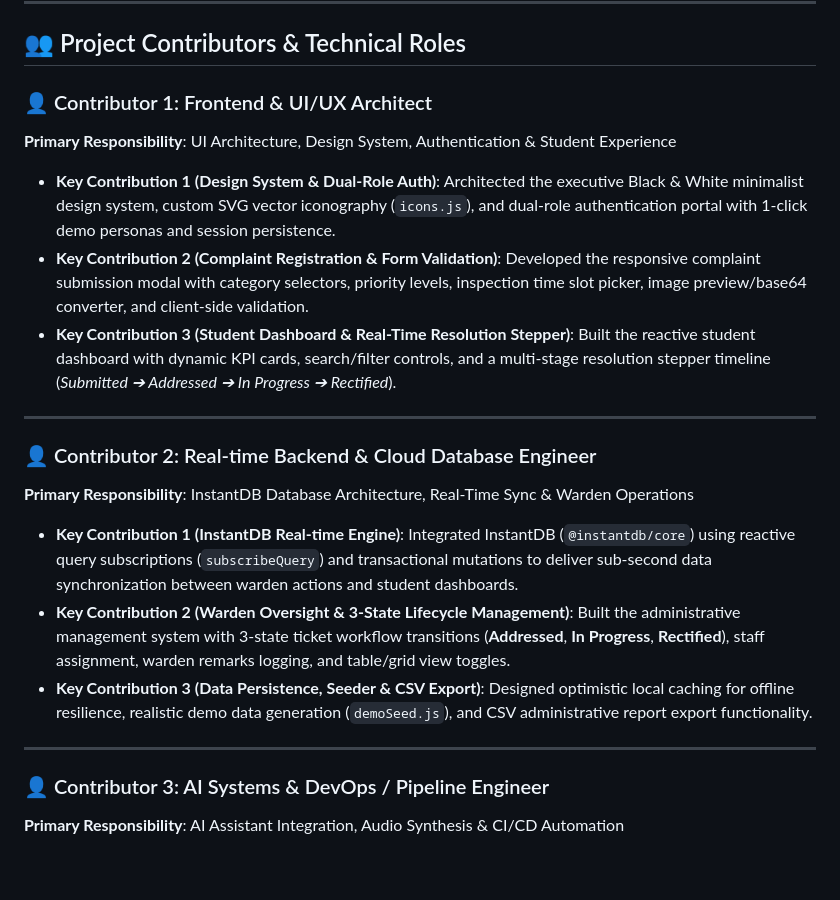
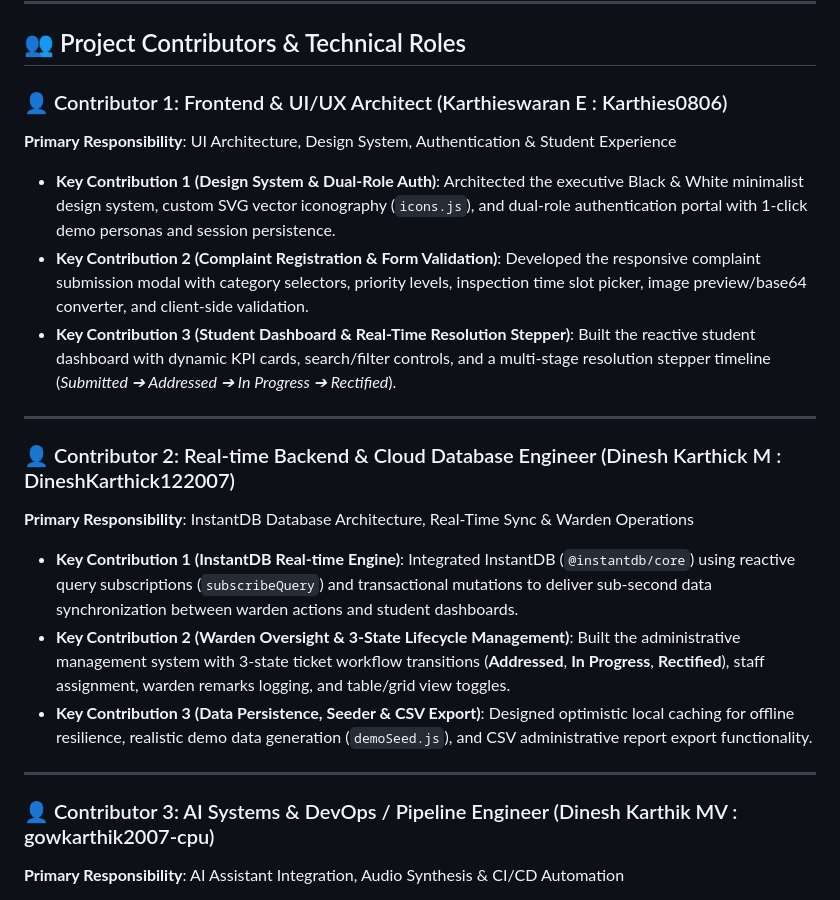
Before and after one commit to Dineshkarthick2007/Complaint-Registartion-Module, a Markdown page: README.md, the part around the change. Rendered like a GitHub page; blank space fills up the shorter version.

Commit message:
Collaborators added

```diff
--- a/README.md
+++ b/README.md
@@ -57,7 +57,7 @@ A professional, full-featured web application for hostel students and wardens to
 
 ## 👥 Project Contributors & Technical Roles
 
-### 👤 Contributor 1: Frontend & UI/UX Architect
+### 👤 Contributor 1: Frontend & UI/UX Architect (Karthieswaran E : Karthies0806)
 **Primary Responsibility**: UI Architecture, Design System, Authentication & Student Experience
 - **Key Contribution 1 (Design System & Dual-Role Auth)**: Architected the executive Black & White minimalist design system, custom SVG vector iconography (`icons.js`), and dual-role authentication portal with 1-click demo personas and session persistence.
 - **Key Contribution 2 (Complaint Registration & Form Validation)**: Developed the responsive complaint submission modal with category selectors, priority levels, inspection time slot picker, image preview/base64 converter, and client-side validation.
@@ -65,7 +65,7 @@ A professional, full-featured web application for hostel students and wardens to
 
 ---
 
-### 👤 Contributor 2: Real-time Backend & Cloud Database Engineer
+### 👤 Contributor 2: Real-time Backend & Cloud Database Engineer (Dinesh Karthick M : DineshKarthick122007)
 **Primary Responsibility**: InstantDB Database Architecture, Real-Time Sync & Warden Operations
 - **Key Contribution 1 (InstantDB Real-time Engine)**: Integrated InstantDB (`@instantdb/core`) using reactive query subscriptions (`subscribeQuery`) and transactional mutations to deliver sub-second data synchronization between warden actions and student dashboards.
 - **Key Contribution 2 (Warden Oversight & 3-State Lifecycle Management)**: Built the administrative management system with 3-state ticket workflow transitions (**Addressed**, **In Progress**, **Rectified**), staff assignment, warden remarks logging, and table/grid view toggles.
@@ -73,7 +73,7 @@ A professional, full-featured web application for hostel students and wardens to
 
 ---
 
-### 👤 Contributor 3: AI Systems & DevOps / Pipeline Engineer
+### 👤 Contributor 3: AI Systems & DevOps / Pipeline Engineer (Dinesh Karthik MV : gowkarthik2007-cpu)
 **Primary Responsibility**: AI Assistant Integration, Audio Synthesis & CI/CD Automation
 - **Key Contribution 1 (AI Assistant & n8n Webhook Integration)**: Integrated the floating AI chatbot widget connected to the n8n webhook (`hostel-complaint-bot`), supporting contextual user payload delivery, response parsing, and local FAQ fallback resilience.
 - **Key Contribution 2 (Web Audio Synthesizer & Toast Alert System)**: Developed a native Web Audio API sound synthesizer (`sound.js`) and toast notification system (`toast.js`) providing non-intrusive audio-visual cues for real-time status updates without external media assets.
```
